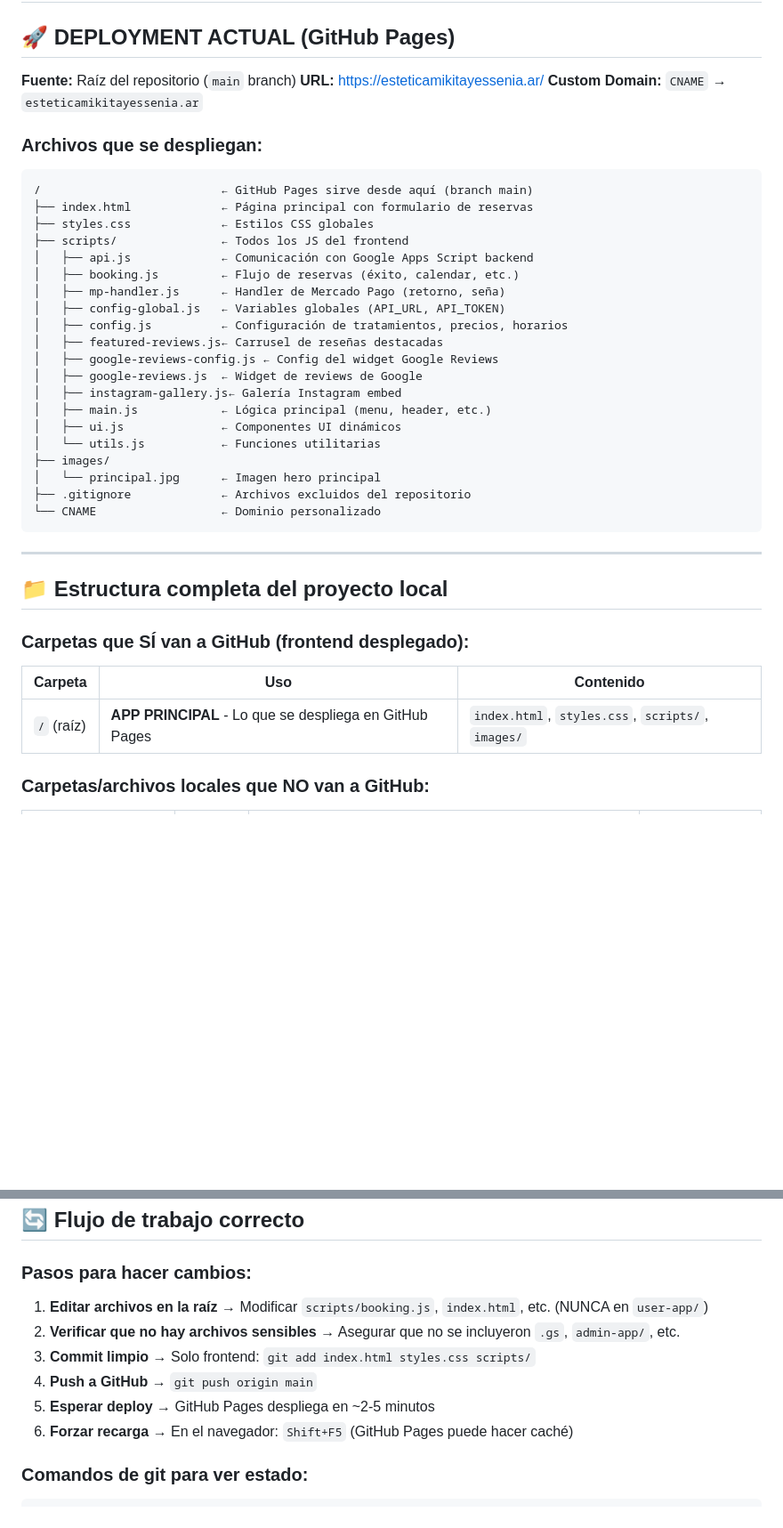
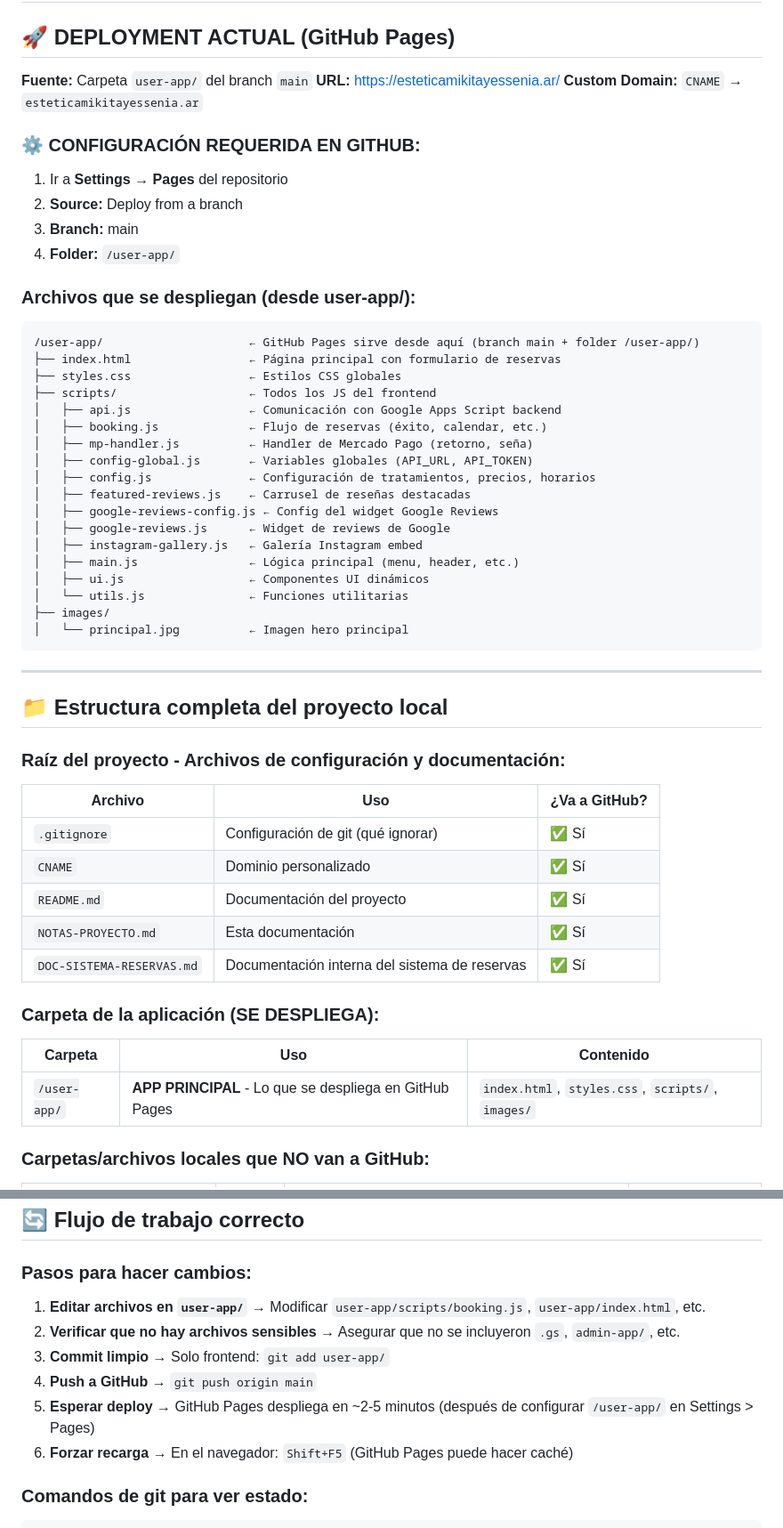
Before and after one commit to mikitayessenia-gif/estetica-yessenia-frontend, a Markdown page: NOTAS-PROYECTO.md, 2 parts joined by grey strips. Shown at 89% size. GitHub-like rendering; blank space fills up the shorter version.

Commit message:
docs: actualizar documentacion para nueva estructura user-app/

````diff
--- a/NOTAS-PROYECTO.md
+++ b/NOTAS-PROYECTO.md
@@ -2,42 +2,55 @@
 
 ## 🚀 DEPLOYMENT ACTUAL (GitHub Pages)
 
-**Fuente:** Raíz del repositorio (`main` branch)
+**Fuente:** Carpeta `user-app/` del branch `main`
 **URL:** https://esteticamikitayessenia.ar/
 **Custom Domain:** `CNAME` → `esteticamikitayessenia.ar`
 
-### Archivos que se despliegan:
+### ⚙️ CONFIGURACIÓN REQUERIDA EN GITHUB:
+1. Ir a **Settings → Pages** del repositorio
+2. **Source:** Deploy from a branch
+3. **Branch:** main
+4. **Folder:** `/user-app/`
+
+### Archivos que se despliegan (desde user-app/):
 ```
-/                          ← GitHub Pages sirve desde aquí (branch main)
-├── index.html             ← Página principal con formulario de reservas
-├── styles.css             ← Estilos CSS globales
-├── scripts/               ← Todos los JS del frontend
-│   ├── api.js             ← Comunicación con Google Apps Script backend
-│   ├── booking.js         ← Flujo de reservas (éxito, calendar, etc.)
-│   ├── mp-handler.js      ← Handler de Mercado Pago (retorno, seña)
-│   ├── config-global.js   ← Variables globales (API_URL, API_TOKEN)
-│   ├── config.js          ← Configuración de tratamientos, precios, horarios
-│   ├── featured-reviews.js← Carrusel de reseñas destacadas
+/user-app/                     ← GitHub Pages sirve desde aquí (branch main + folder /user-app/)
+├── index.html                 ← Página principal con formulario de reservas
+├── styles.css                 ← Estilos CSS globales
+├── scripts/                   ← Todos los JS del frontend
+│   ├── api.js                 ← Comunicación con Google Apps Script backend
+│   ├── booking.js             ← Flujo de reservas (éxito, calendar, etc.)
+│   ├── mp-handler.js          ← Handler de Mercado Pago (retorno, seña)
+│   ├── config-global.js       ← Variables globales (API_URL, API_TOKEN)
+│   ├── config.js              ← Configuración de tratamientos, precios, horarios
+│   ├── featured-reviews.js    ← Carrusel de reseñas destacadas
 │   ├── google-reviews-config.js ← Config del widget Google Reviews
-│   ├── google-reviews.js  ← Widget de reviews de Google
-│   ├── instagram-gallery.js← Galería Instagram embed
-│   ├── main.js            ← Lógica principal (menu, header, etc.)
-│   ├── ui.js              ← Componentes UI dinámicos
-│   └── utils.js           ← Funciones utilitarias
+│   ├── google-reviews.js      ← Widget de reviews de Google
+│   ├── instagram-gallery.js   ← Galería Instagram embed
+│   ├── main.js                ← Lógica principal (menu, header, etc.)
+│   ├── ui.js                  ← Componentes UI dinámicos
+│   └── utils.js               ← Funciones utilitarias
 ├── images/
-│   └── principal.jpg      ← Imagen hero principal
-├── .gitignore             ← Archivos excluidos del repositorio
-└── CNAME                  ← Dominio personalizado
+│   └── principal.jpg          ← Imagen hero principal
 ```
 
 ---
 
 ## 📁 Estructura completa del proyecto local
 
-### Carpetas que SÍ van a GitHub (frontend desplegado):
+### Raíz del proyecto - Archivos de configuración y documentación:
+| Archivo | Uso | ¿Va a GitHub? |
+|---------|-----|--------------|
+| `.gitignore` | Configuración de git (qué ignorar) | ✅ Sí |
+| `CNAME` | Dominio personalizado | ✅ Sí |
+| `README.md` | Documentación del proyecto | ✅ Sí |
+| `NOTAS-PROYECTO.md` | Esta documentación | ✅ Sí |
+| `DOC-SISTEMA-RESERVAS.md` | Documentación interna del sistema de reservas | ✅ Sí |
+
+### Carpeta de la aplicación (SE DESPLIEGA):
 | Carpeta | Uso | Contenido |
 |---------|-----|-----------|
-| `/` (raíz) | **APP PRINCIPAL** - Lo que se despliega en GitHub Pages | `index.html`, `styles.css`, `scripts/`, `images/` |
+| `/user-app/` | **APP PRINCIPAL** - Lo que se despliega en GitHub Pages | `index.html`, `styles.css`, `scripts/`, `images/` |
 
 ### Carpetas/archivos locales que NO van a GitHub:
 | Qué | Dónde | Por qué no va a GitHub | En `.gitignore`? |
@@ -94,11 +80,11 @@ Estos archivos contienen credenciales y NUNCA deben estar en el repositorio:
 ## 🔄 Flujo de trabajo correcto
 
 ### Pasos para hacer cambios:
-1. **Editar archivos en la raíz** → Modificar `scripts/booking.js`, `index.html`, etc. (NUNCA en `user-app/`)
+1. **Editar archivos en `user-app/`** → Modificar `user-app/scripts/booking.js`, `user-app/index.html`, etc.
 2. **Verificar que no hay archivos sensibles** → Asegurar que no se incluyeron `.gs`, `admin-app/`, etc.
-3. **Commit limpio** → Solo frontend: `git add index.html styles.css scripts/`
+3. **Commit limpio** → Solo frontend: `git add user-app/`
 4. **Push a GitHub** → `git push origin main`
-5. **Esperar deploy** → GitHub Pages despliega en ~2-5 minutos
+5. **Esperar deploy** → GitHub Pages despliega en ~2-5 minutos (después de configurar `/user-app/` en Settings > Pages)
 6. **Forzar recarga** → En el navegador: `Shift+F5` (GitHub Pages puede hacer caché)
 
 ### Comandos de git para ver estado:
````
Also changed, not shown: other parts of NOTAS-PROYECTO.md (+16 -38 lines).
